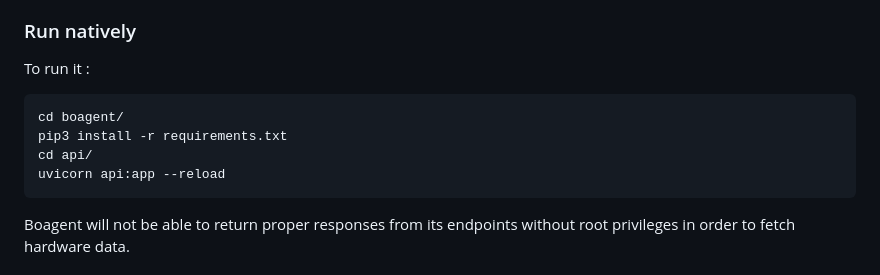
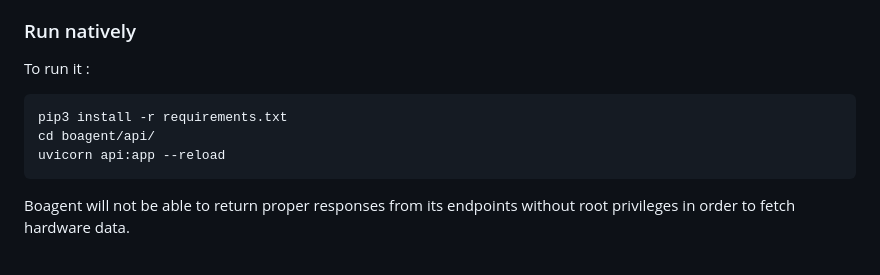
Before and after one commit to Boavizta/boagent, a Markdown page: README.md, the part around the change. GitHub-like rendering.

Commit message:
docs: update README, changes for installing boagent locally

````diff
--- a/README.md
+++ b/README.md
@@ -20,9 +20,8 @@ Once the API is running, a Swagger interface is available on [localhost:8000/doc
 To run it :
 
 ```
-cd boagent/
 pip3 install -r requirements.txt
-cd api/
+cd boagent/api/
 uvicorn api:app --reload
 ```
 
````
